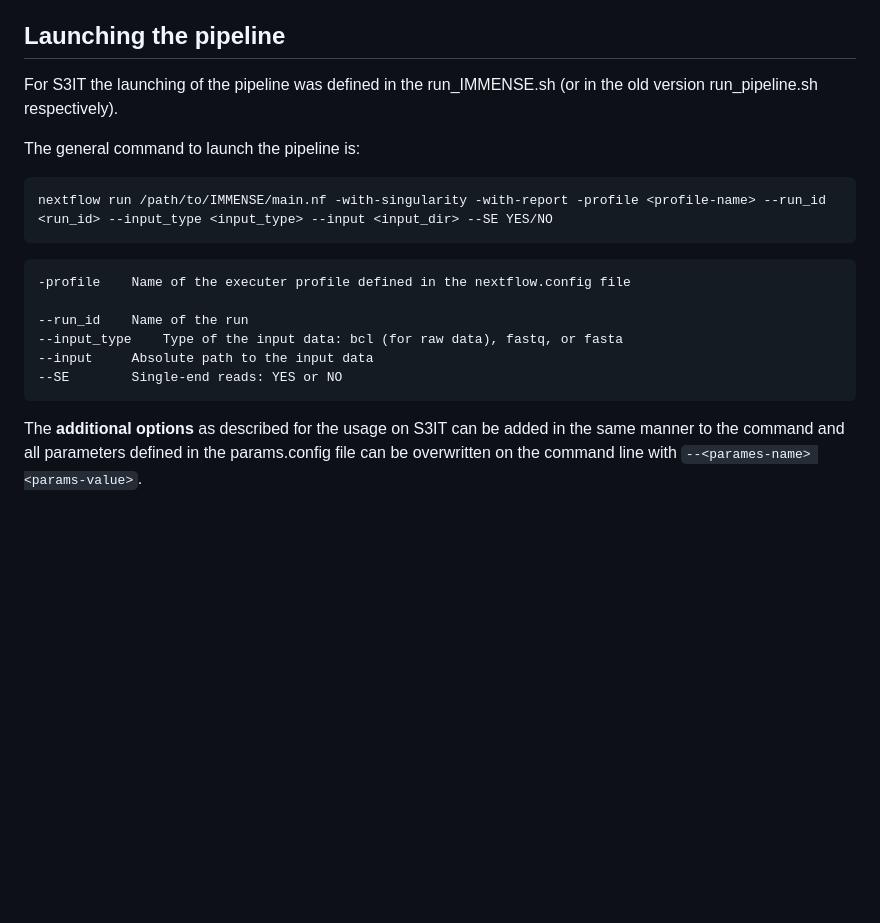
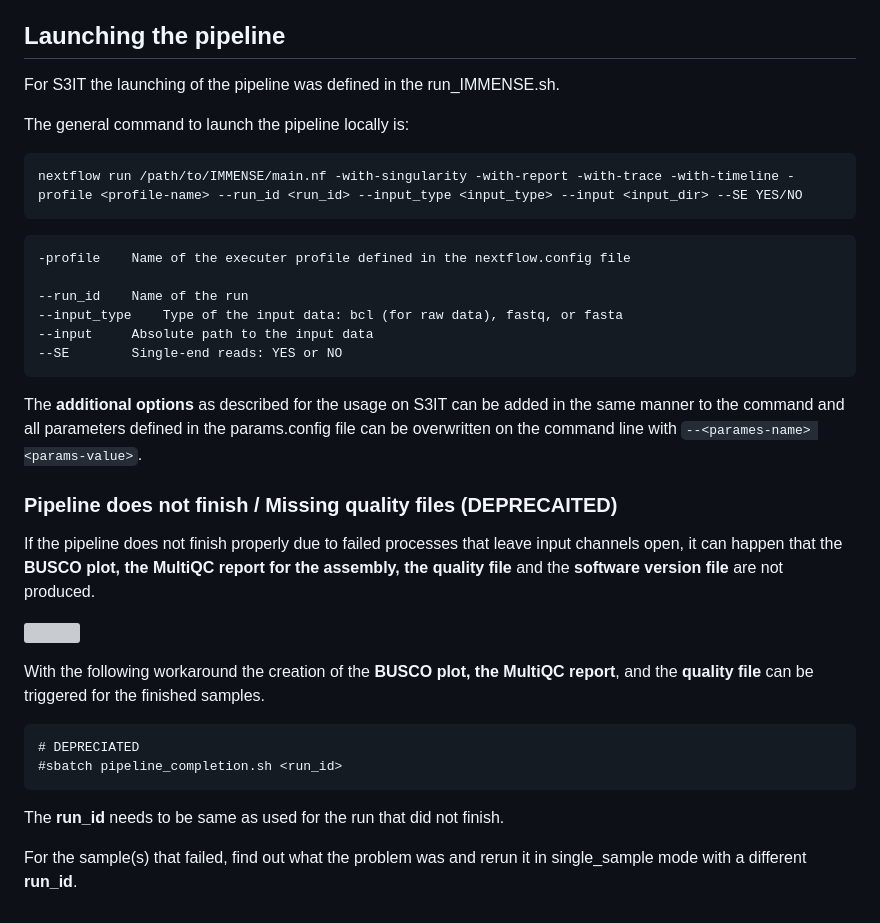
Before and after one commit to michaelmeuli/immensekansasii, a Markdown page: README.md, the part around one of its changes. GitHub-like rendering; blank space fills up the shorter version; grey boxes are pictures that could not be loaded.

````diff
--- a/README.md
+++ b/README.md
@@ -309,12 +300,12 @@ The following databases/files are required:
 
 ## Launching the pipeline
 
-For S3IT the launching of the pipeline was defined in the run_IMMENSE.sh (or in the old version run_pipeline.sh respectively).
+For S3IT the launching of the pipeline was defined in the run_IMMENSE.sh.
 
-The general command to launch the pipeline is:
+The general command to launch the pipeline locally is:
 
 ```
-nextflow run /path/to/IMMENSE/main.nf -with-singularity -with-report -profile <profile-name> --run_id <run_id> --input_type <input_type> --input <input_dir> --SE YES/NO
+nextflow run /path/to/IMMENSE/main.nf -with-singularity -with-report -with-trace -with-timeline -profile <profile-name> --run_id <run_id> --input_type <input_type> --input <input_dir> --SE YES/NO
 ```
 
 ```
@@ -326,4 +317,21 @@ nextflow run /path/to/IMMENSE/main.nf -with-singularity -with-report -profile <p
 --SE		Single-end reads: YES or NO
 ```
 
-The **additional options** as described for the usage on S3IT can be added in the same manner to the command and all parameters defined in the params.config file can be overwritten on the command line with ```--<parames-name> <params-value>```.
+The **additional options** as described for the usage on S3IT can be added in the same manner to the command and all parameters defined in the params.config file can be overwritten on the command line with `--<parames-name> <params-value>`.
+
+### Pipeline does not finish / Missing quality files (DEPRECAITED)
+
+If the pipeline does not finish properly due to failed processes that leave input channels open, it can happen that the **BUSCO plot, the MultiQC report for the assembly, the quality file** and the **software version file** are not produced.
+
+[<img src="pics/missing_jobs.png" width="500" />](pics/missing_jobs.png)
+
+With the following workaround the creation of the **BUSCO plot, the MultiQC report**, and the **quality file** can be triggered for the finished samples.
+
+```
+# DEPRECIATED
+#sbatch pipeline_completion.sh <run_id>
+```
+
+The **run_id** needs to be same as used for the run that did not finish.
+
+For the sample(s) that failed, find out what the problem was and rerun it in single_sample mode with a different **run_id**.
````
Also changed, not shown: other parts of README.md (+13 -22 lines).
